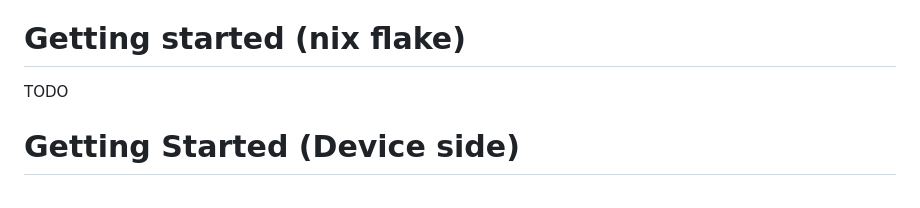
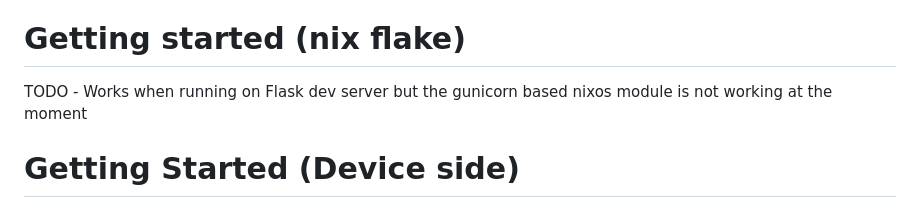
Before and after one commit to squishdacat/vt-automator, a Markdown page: README.md, the part around the change. Drawn GitHub-style.

```diff
--- a/README.md
+++ b/README.md
@@ -4,7 +4,7 @@ A small project that aims to automate pulling files off of the Vantrue N4 Pro da
 I have expanded this to include a small Python web app that will pull event files off a device when it requests. Is the use of a database for this a bit excessive? Yes, it probably is. Did this need a full(ish) web interface? No, not really. Why did I do this? Because other than the NixOS module/package it is all artisinally hand coded as I wanted to understand properly how Flask works.
 
 # Getting started (nix flake)
-TODO
+TODO - Works when running on Flask dev server but the gunicorn based nixos module is not working at the moment
 
 # Getting Started (Device side)
 What I have managed to do is gain telnet and ftp access to my Vantrue N4 Pro dashcam and successfully reconfigured it to act as a WPA supplicant (WiFi client) during parking mode. To do this yourself it will require some familiarity with a commandline. I am running NixOS (btw) and so any non-dashcam specific commands are likely to be the NixOS version, I'll make a note of this as we go through.
```
